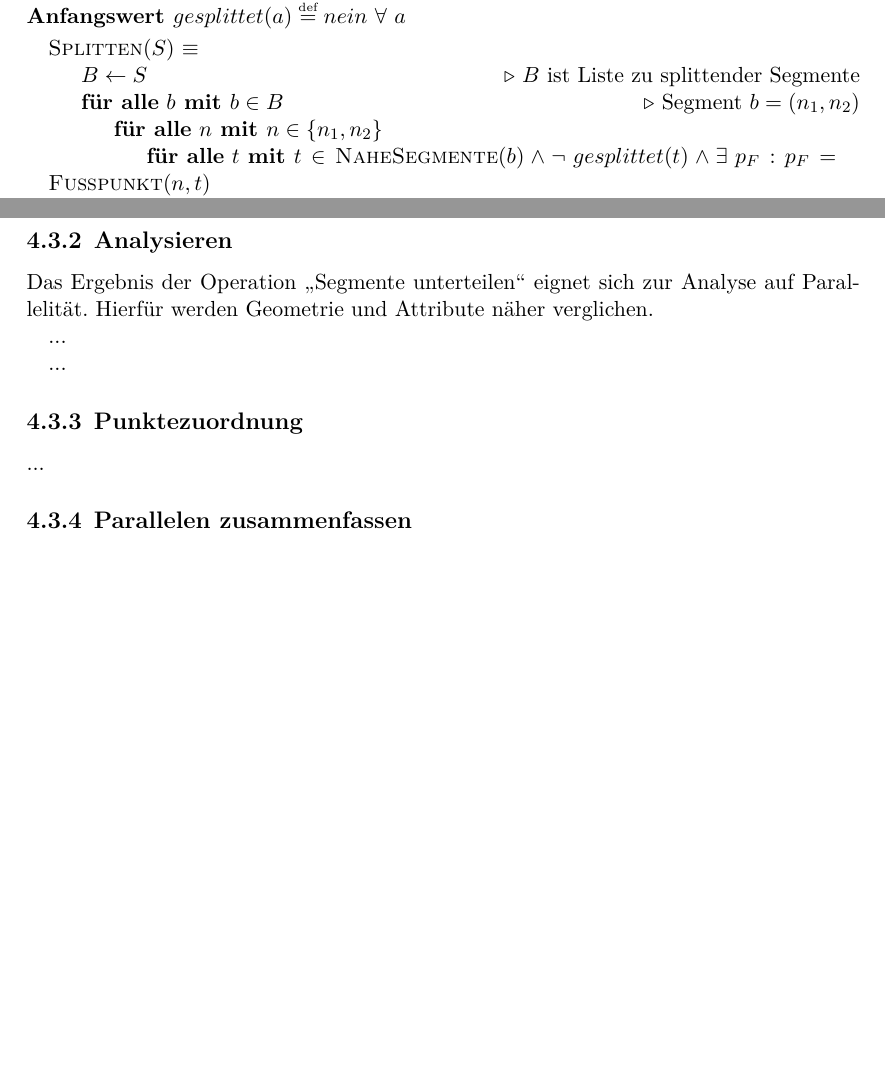
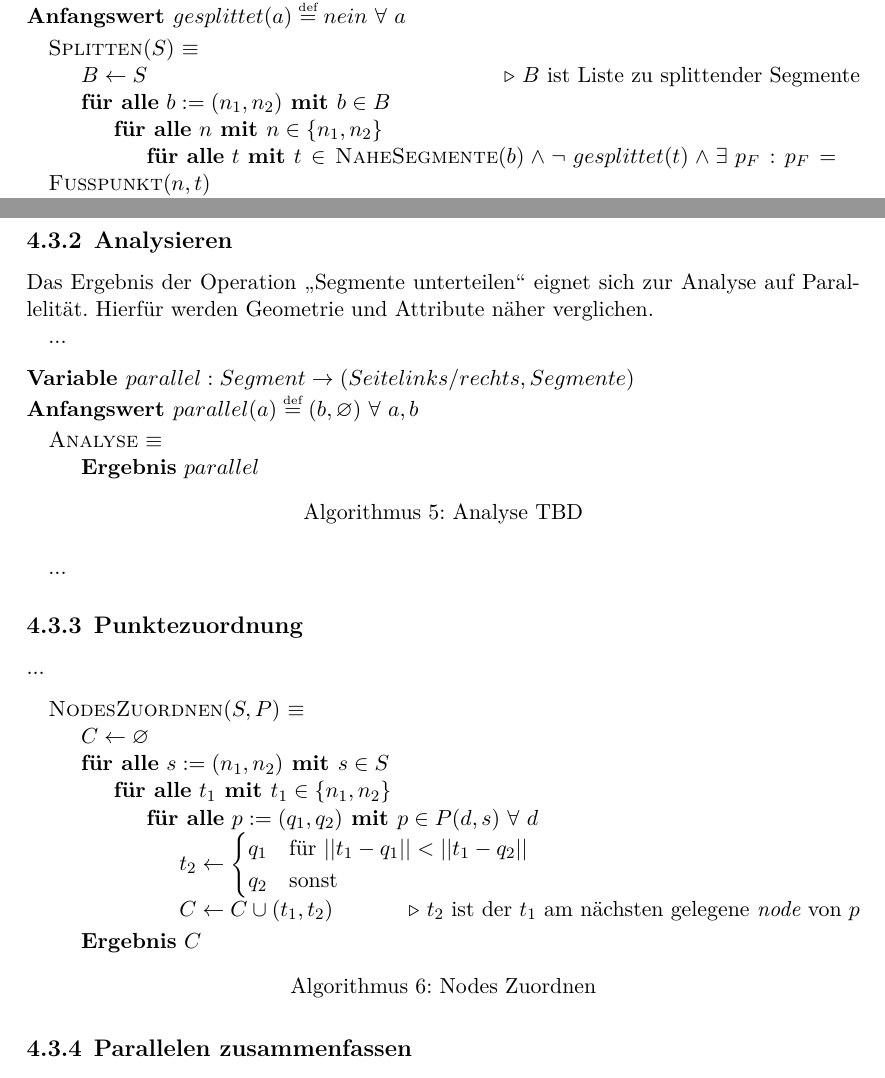
Before and after one commit to johannessen/combiner, a LaTeX thesis (thesis/main/thesis.tex, which reads thesis/chapter4/Algorithmen.tex): two parts of pages 22 and 23 of 33, joined at a grey line, cut so that both start at the same text, the shorter picture padded with empty space. Compiled offline with XeLaTeX.

Commit message:
Chapter 4
- new algorithm for CorrelationGraph
- fix "nodes of segment" specification

However, TA noted rightly that this level of formality may already be too detailed, resulting in an unnecessary strain for the reader. The goal should be to use normal language as much as possible. Neither matters of course nor any special cases solved in code should be formally defined. The latter must be mentioned, but the precise details might be left to the implementation, since that, too, is a part of the thesis in a way.

```diff
--- a/thesis/chapter4/Algorithmen.tex
+++ b/thesis/chapter4/Algorithmen.tex
@@ -136,7 +136,7 @@ $\textbf{Variable } gesplittet : Fragment \rightarrow bool$
 \begin{algorithmic}
 \Function{Splitten}{$S$}
 	\State $B \gets S$\Comment{$B$ ist Liste zu splittender Segmente}
-	\ForAll{$b \textbf{ mit } b \in B $}\Comment{Segment $b = (n_1, n_2)$}
+	\ForAll{$b := (n_1, n_2) \textbf{ mit } b \in B $}%\Comment{Segment $b = (n_1, n_2)$}
 		\ForAll{$n \textbf{ mit } n \in \{n_1, n_2\} $}
 			\ForAll{$t \textbf{ mit } t \in \textproc{NaheSegmente}(b) \wedge \neg$ $gesplittet(t) \wedge \exists$ $p_F : p_F = \textproc{Fußpunkt}(n, t)$}
 				\State $\{f_1, f_2\} \gets \{(p_1, p_F), (p_F, p_2)\}$
@@ -250,6 +250,18 @@ Hierfür werden Geometrie und Attribute näher verglichen.
 %- best match(es) für _Segmente_ eintragen in eine Liste (und zwar reziprok) (→ eigentlich unnötig??) (∀ Segmente: ∃ 2 Listen "paralleler" Segmente) L+R (|||)
 
 ...
+
+\begin{algorithm}[H]
+\caption{Analyse TBD}\label{alg:Analyse}
+$\textbf{Variable } parallel : Segment \rightarrow (Seite links/rechts, Segmente)$
+\\$\textbf{Anfangswert } parallel(a) \stackrel{\text{\tiny def}}{=} (b, \varnothing)$ $\forall$ $a,b$
+\begin{algorithmic}
+\Function{Analyse}{}
+	\State \textbf{Ergebnis} $parallel$
+\EndFunction
+\end{algorithmic}
+\end{algorithm}
+
 
 %6. Links/Rechts filtern
 %(Albaufstieg vs. Verteilerfahrbahnen)
@@ -279,6 +291,27 @@ Hierfür werden Geometrie und Attribute näher verglichen.
 %- alle Segmente/Zuordnungen für je ein ursprüngliches Segment als Teil eines "Blocks" markieren (könnte später evtl. Auffinden eines Anfangs zur Generalisierung erleichtern)
 
 ...
+
+\begin{algorithm}[H]
+\caption{Nodes Zuordnen}\label{alg:Zuordnen}
+%$\textbf{Variable } fertig7 : Segment \rightarrow bool$
+%\\$\textbf{Anfangswert } fertig7(a) \stackrel{\text{\tiny def}}{=} nein$ $\forall$ $a$
+\begin{algorithmic}
+\Function{NodesZuordnen}{$S,P$}
+	\State $C \gets \varnothing$
+	\ForAll{$s := (n_1, n_2) \textbf{ mit } s \in S$}% \wedge \neg$ $fertig7(t)$}
+		\ForAll{$t_1 \textbf{ mit } t_1 \in \{n_1, n_2\} $}
+			\ForAll{$p := (q_1, q_2) \textbf{ mit } p \in P(d,s)$ $\forall$ $d$}
+				\State $t_2 \gets \begin{cases}q_1 & \text{für } ||t_1 - q_1|| \textless ||t_1 - q_2||\\q_2 & \text{sonst}\end{cases}$
+				\State $C \gets C \cup (t_1, t_2)$\Comment{$t_2$ ist der $t_1$ am nächsten gelegene \term{node} von $p$}
+			\EndFor
+		\EndFor
+%		\State $fertig7(s) \gets ja$
+	\EndFor
+	\State \textbf{Ergebnis} $C$
+\EndFunction
+\end{algorithmic}
+\end{algorithm}
 
 
 \subsection{Parallelen zusammenfassen}
```
Also changed, not shown: notes/log.txt (+3 -0 lines), thesis/chapter4/Algorithmen.tex (2 more changed lines).
